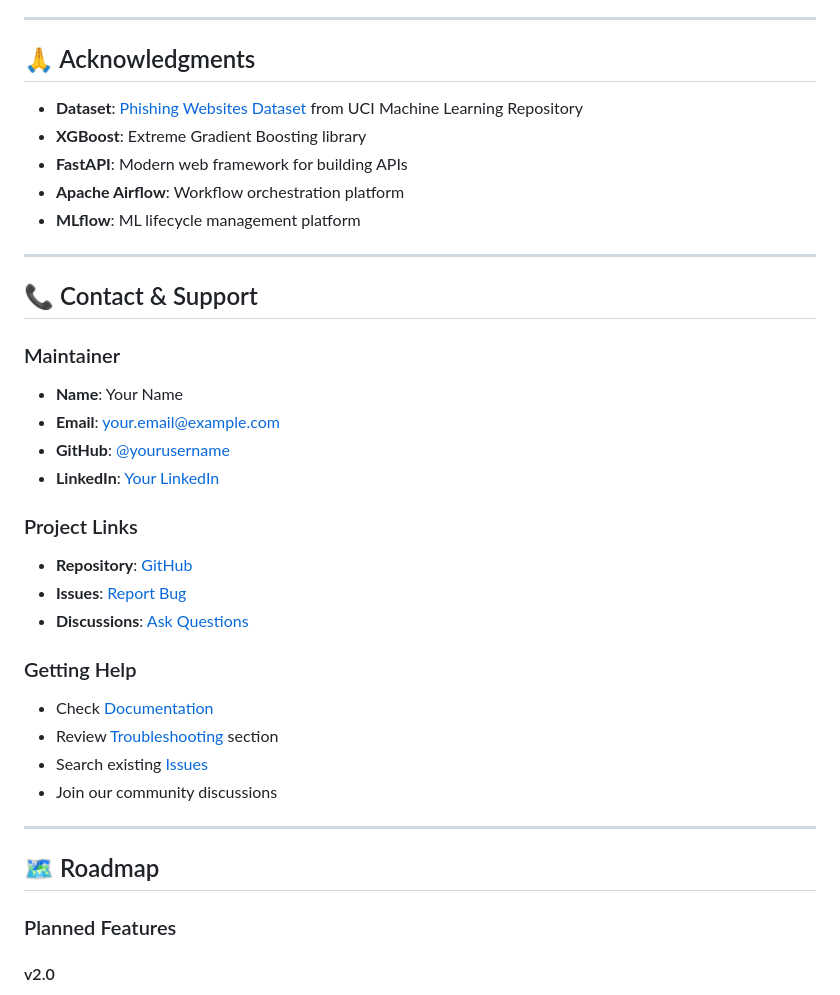
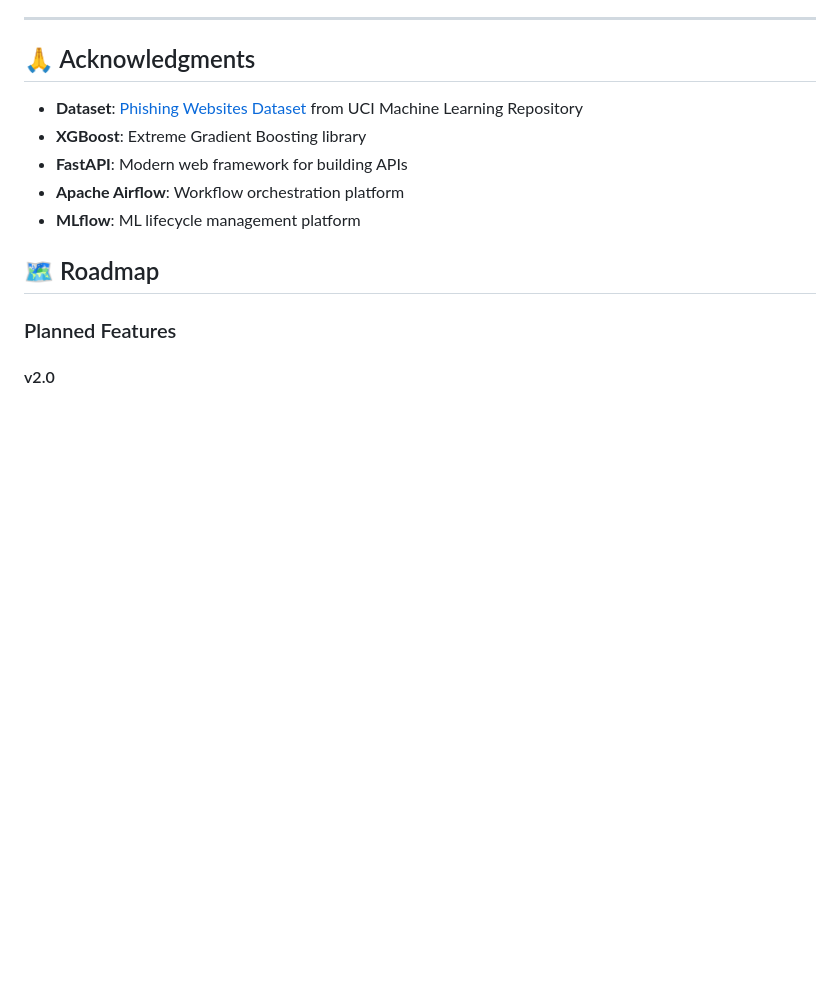
Before and after one commit to Durgesh-18/Network_security, a Markdown page: README.md, the part around the change. GitHub-like rendering; blank space fills up the shorter version.

Commit message:
updated README
Removed contact and support section from README.

```diff
--- a/README.md
+++ b/README.md
@@ -1307,28 +1307,6 @@ in the Software without restriction...
 - **Apache Airflow**: Workflow orchestration platform
 - **MLflow**: ML lifecycle management platform
 
----
-
-## 📞 Contact & Support
-
-### Maintainer
-- **Name**: Your Name
-- **Email**: your.email@example.com
-- **GitHub**: [@yourusername](https://github.com/yourusername)
-- **LinkedIn**: [Your LinkedIn](https://linkedin.com/in/yourprofile)
-
-### Project Links
-- **Repository**: [GitHub](https://github.com/yourusername/network-security-url-detector)
-- **Issues**: [Report Bug](https://github.com/yourusername/network-security-url-detector/issues)
-- **Discussions**: [Ask Questions](https://github.com/yourusername/network-security-url-detector/discussions)
-
-### Getting Help
-- Check [Documentation](#-table-of-contents)
-- Review [Troubleshooting](#-troubleshooting) section
-- Search existing [Issues](https://github.com/yourusername/network-security-url-detector/issues)
-- Join our community discussions
-
----
 
 ## 🗺️ Roadmap
 
```
